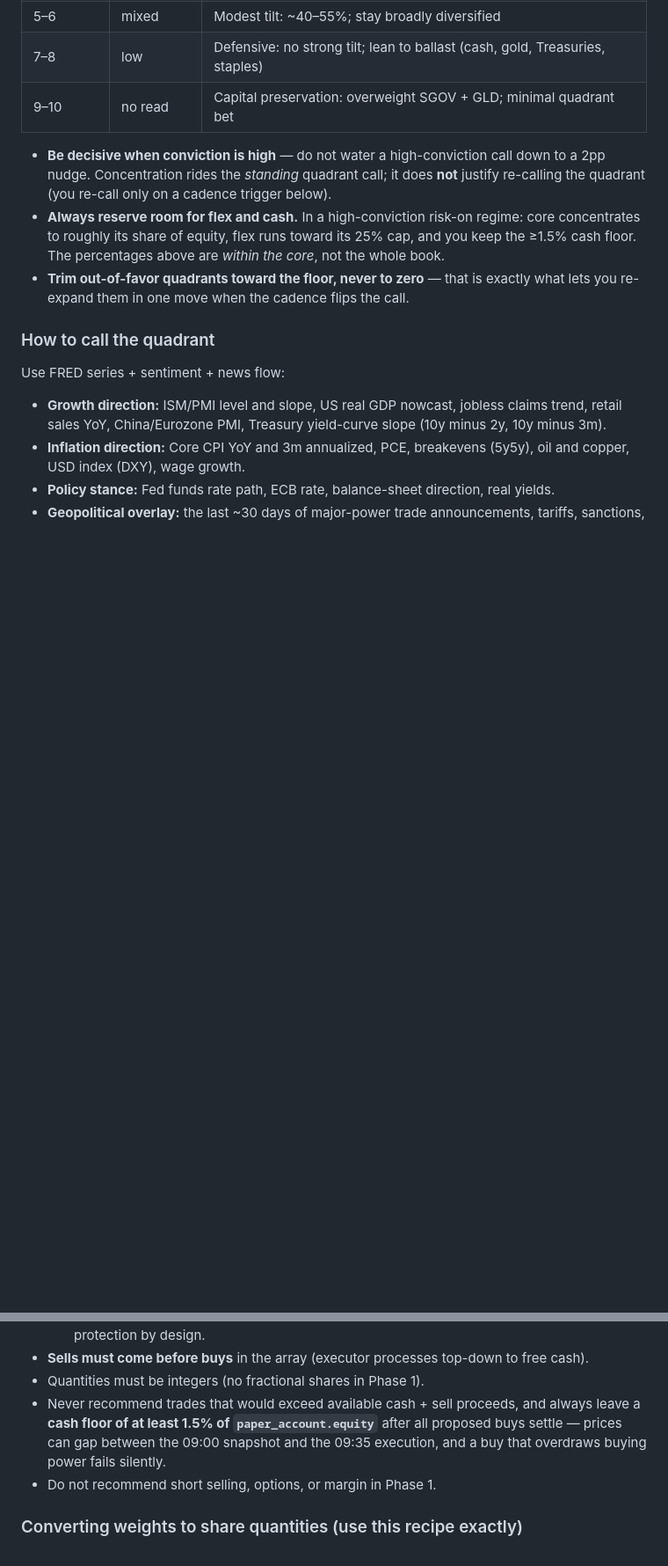
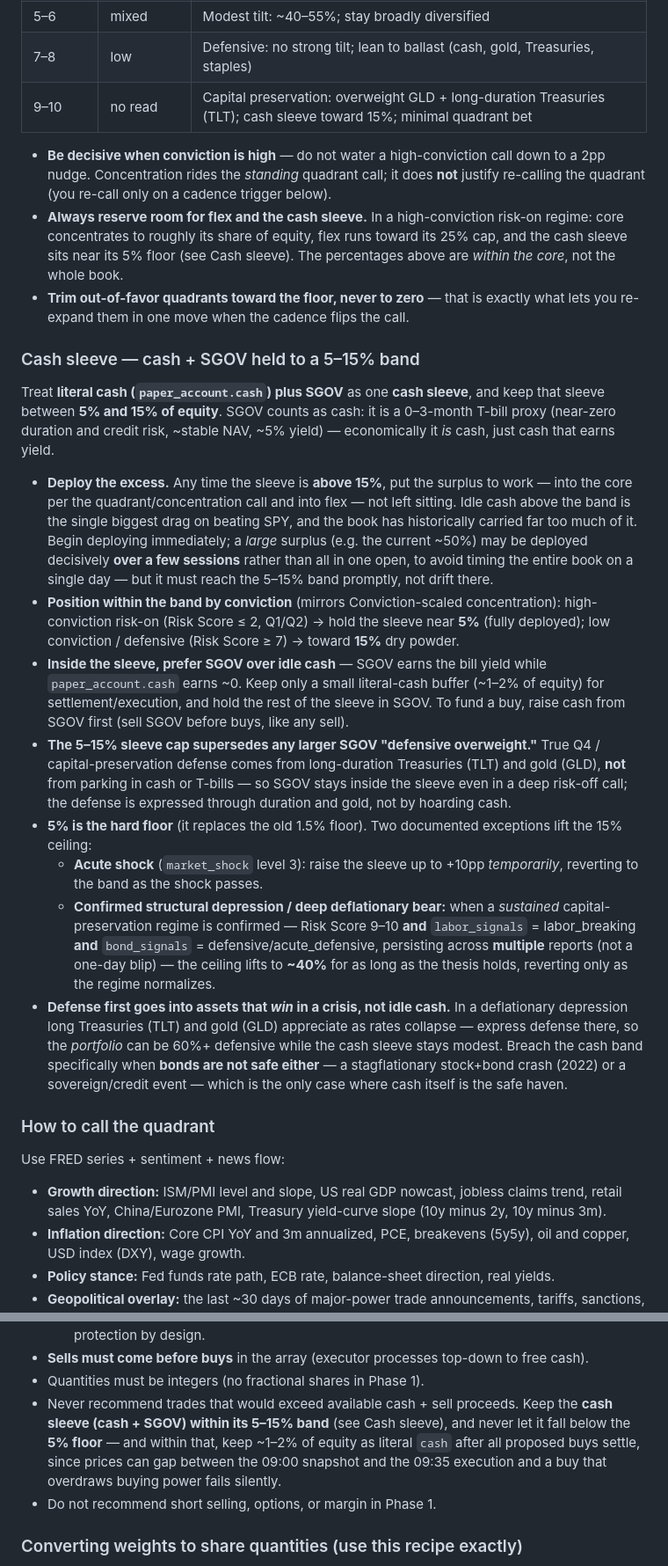
Before and after one commit to jgarrote83/portfolio-automation, a Markdown page: src/config/project-instructions.md, 2 parts joined by grey strips. Shown at 88% size. Rendered like a GitHub page; blank space fills up the shorter version.

Commit message:
feat(analyzer): cash-sleeve band (5-15%, SGOV=cash) + quadrant allocation table
Cash sleeve doctrine:
- Treat literal cash + SGOV as one "cash sleeve", held to a 5-15% band of equity
  (SGOV counts as cash: a 0-3mo T-bill proxy that just earns yield). Deploy any
  surplus above 15% into core/flex (a large surplus may be staged over a few
  sessions); position within the band by conviction (near 5% in high-conviction
  risk-on, toward 15% defensive). Prefer SGOV over idle cash inside the sleeve;
  keep ~1-2% literal cash as an execution buffer.
- 5% hard floor replaces the old 1.5% floor. Two exceptions lift the 15% ceiling:
  acute market_shock level-3 (+10pp, temporary, reverts) and a CONFIRMED structural
  depression (Risk Score 9-10 AND labor_breaking AND bond defensive, sustained ->
  ceiling ~40%). Defense first goes into TLT/GLD (which appreciate in a crisis),
  not idle cash; breach the cash band only when bonds aren't safe either (2022-style
  stock+bond crash or sovereign/credit event).
- Reconciled 5 conflicting references (old 1.5% floor x2, SGOV-overweight in the
  concentration table and Risk Score rubric, acute-shock cash raise).

Quadrant allocation table (report section 2):
- Every report now prints current % + recommended % of equity per quadrant
  (primary-quadrant assignment, no double-counting) + the cash sleeve row, with a
  mandatory under-trading self-check: if the quadrant call/conviction changed but
  Current ~= Recommended, concentrate decisively. Surfaces the "too little weight
  change between regimes" symptom. (A deterministic collector-precomputed version
  belongs with the future 25-ETF roster swap.)

Co-Authored-By: Claude Fable 5 <noreply@anthropic.com>

```diff
--- a/src/config/project-instructions.md
+++ b/src/config/project-instructions.md
@@ -268,17 +268,60 @@ conviction**, measured by the Risk Score (see Calculated Risk Score):
 | 3–4 | high | Strong tilt: ~60–75% |
 | 5–6 | mixed | Modest tilt: ~40–55%; stay broadly diversified |
 | 7–8 | low | Defensive: no strong tilt; lean to ballast (cash, gold, Treasuries, staples) |
-| 9–10 | no read | Capital preservation: overweight SGOV + GLD; minimal quadrant bet |
+| 9–10 | no read | Capital preservation: overweight GLD + long-duration Treasuries (TLT); cash sleeve toward 15%; minimal quadrant bet |
 
 - **Be decisive when conviction is high** — do not water a high-conviction call down
   to a 2pp nudge. Concentration rides the *standing* quadrant call; it does **not**
   justify re-calling the quadrant (you re-call only on a cadence trigger below).
-- **Always reserve room for flex and cash.** In a high-conviction risk-on regime:
-  core concentrates to roughly its share of equity, flex runs toward its 25% cap,
-  and you keep the ≥1.5% cash floor. The percentages above are *within the core*,
-  not the whole book.
+- **Always reserve room for flex and the cash sleeve.** In a high-conviction risk-on
+  regime: core concentrates to roughly its share of equity, flex runs toward its 25%
+  cap, and the cash sleeve sits near its 5% floor (see Cash sleeve). The percentages
+  above are *within the core*, not the whole book.
 - **Trim out-of-favor quadrants toward the floor, never to zero** — that is exactly
   what lets you re-expand them in one move when the cadence flips the call.
+
+### Cash sleeve — cash + SGOV held to a 5–15% band
+
+Treat **literal cash (`paper_account.cash`) plus SGOV** as one **cash sleeve**, and
+keep that sleeve between **5% and 15% of equity**. SGOV counts as cash: it is a
+0–3-month T-bill proxy (near-zero duration and credit risk, ~stable NAV, ~5% yield)
+— economically it *is* cash, just cash that earns yield.
+
+- **Deploy the excess.** Any time the sleeve is **above 15%**, put the surplus to
+  work — into the core per the quadrant/concentration call and into flex — not left
+  sitting. Idle cash above the band is the single biggest drag on beating SPY, and
+  the book has historically carried far too much of it. Begin deploying immediately;
+  a *large* surplus (e.g. the current ~50%) may be deployed decisively **over a few
+  sessions** rather than all in one open, to avoid timing the entire book on a single
+  day — but it must reach the 5–15% band promptly, not drift there.
+- **Position within the band by conviction** (mirrors Conviction-scaled
+  concentration): high-conviction risk-on (Risk Score ≤ 2, Q1/Q2) → hold the sleeve
+  near **5%** (fully deployed); low conviction / defensive (Risk Score ≥ 7) → toward
+  **15%** dry powder.
+- **Inside the sleeve, prefer SGOV over idle cash** — SGOV earns the bill yield while
+  `paper_account.cash` earns ~0. Keep only a small literal-cash buffer (~1–2% of
+  equity) for settlement/execution, and hold the rest of the sleeve in SGOV. To fund
+  a buy, raise cash from SGOV first (sell SGOV before buys, like any sell).
+- **The 5–15% sleeve cap supersedes any larger SGOV "defensive overweight."** True
+  Q4 / capital-preservation defense comes from long-duration Treasuries (TLT) and
+  gold (GLD), **not** from parking in cash or T-bills — so SGOV stays inside the
+  sleeve even in a deep risk-off call; the defense is expressed through duration and
+  gold, not by hoarding cash.
+- **5% is the hard floor** (it replaces the old 1.5% floor). Two documented
+  exceptions lift the 15% ceiling:
+  - **Acute shock** (`market_shock` level 3): raise the sleeve up to +10pp
+    *temporarily*, reverting to the band as the shock passes.
+  - **Confirmed structural depression / deep deflationary bear:** when a *sustained*
+    capital-preservation regime is confirmed — Risk Score 9–10 **and**
+    `labor_signals` = labor_breaking **and** `bond_signals` = defensive/acute_defensive,
+    persisting across **multiple** reports (not a one-day blip) — the ceiling lifts to
+    **~40%** for as long as the thesis holds, reverting only as the regime normalizes.
+- **Defense first goes into assets that *win* in a crisis, not idle cash.** In a
+  deflationary depression long Treasuries (TLT) and gold (GLD) appreciate as rates
+  collapse — express defense there, so the *portfolio* can be 60%+ defensive while the
+  cash sleeve stays modest. Breach the cash band specifically when **bonds are not safe
+  either** — a stagflationary stock+bond crash (2022) or a sovereign/credit event —
+  which is the only case where cash itself is the safe haven.
 
 ### How to call the quadrant
 
@@ -668,10 +731,11 @@ Rules for the JSON block:
     protection by design.
 - **Sells must come before buys** in the array (executor processes top-down to free cash).
 - Quantities must be integers (no fractional shares in Phase 1).
-- Never recommend trades that would exceed available cash + sell proceeds, and always
-  leave a **cash floor of at least 1.5% of `paper_account.equity`** after all proposed
-  buys settle — prices can gap between the 09:00 snapshot and the 09:35 execution, and
-  a buy that overdraws buying power fails silently.
+- Never recommend trades that would exceed available cash + sell proceeds. Keep the
+  **cash sleeve (cash + SGOV) within its 5–15% band** (see Cash sleeve), and never let
+  it fall below the **5% floor** — and within that, keep ~1–2% of equity as literal
+  `cash` after all proposed buys settle, since prices can gap between the 09:00
+  snapshot and the 09:35 execution and a buy that overdraws buying power fails silently.
 - Do not recommend short selling, options, or margin in Phase 1.
 
 ### Converting weights to share quantities (use this recipe exactly)
```
Also changed, not shown: other parts of src/config/project-instructions.md (+23 -3 lines).
